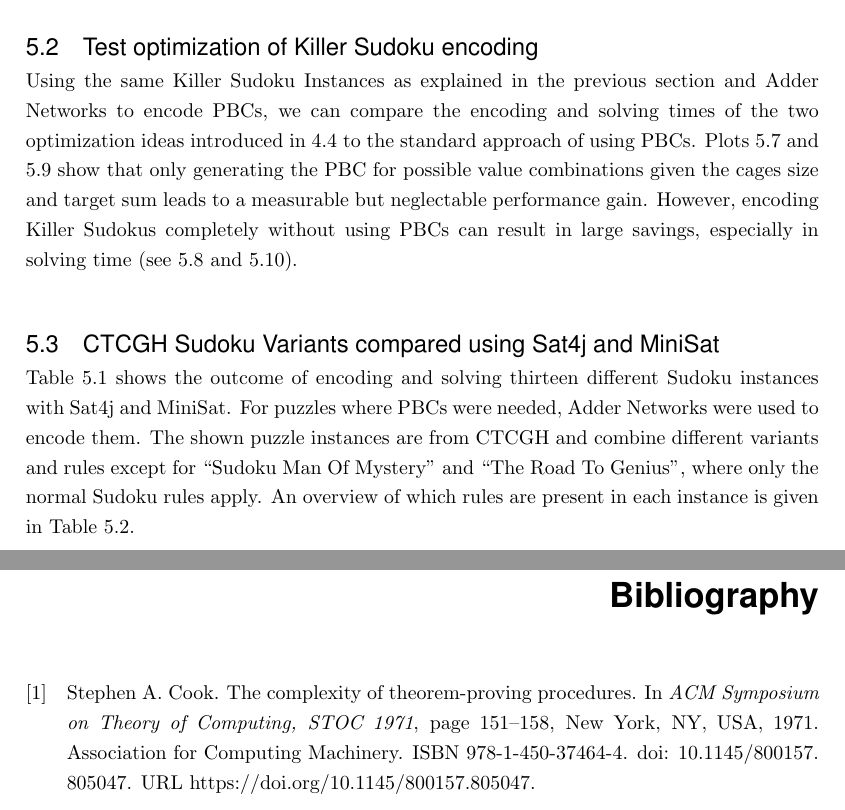
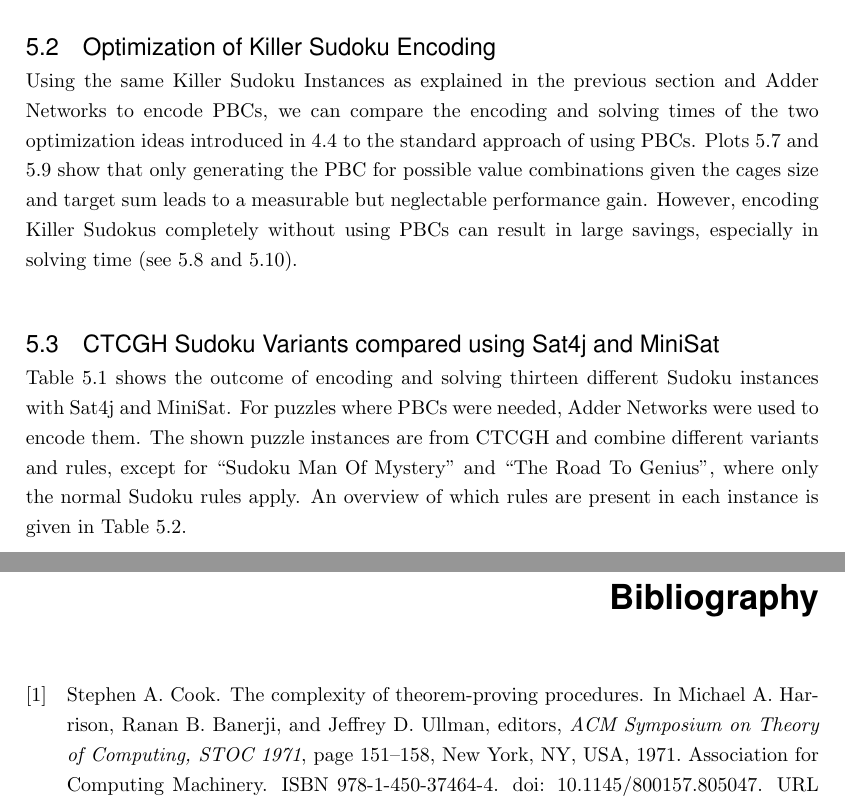
Before and after one commit to sch-sebastian/SudokuSAT, a LaTeX thesis (latex/BT/Thesis.tex, which reads latex/BT/Chapters/Chapter5.tex, latex/BT/thesis.bib): two parts of pages 59 and 67 of 69, joined at a grey line, cut so that both start at the same text. Compiled offline with pdfLaTeX.

Commit message:
Last Touches

```diff
--- a/latex/BT/Chapters/Chapter5.tex
+++ b/latex/BT/Chapters/Chapter5.tex
@@ -28,11 +28,11 @@ Finally, when comparing the solving times (Plot \ref{killerCompareSolve}), one c
 \\
 Additionally, as one can see in the corresponding plots of this section, there also seems to be a clear trend that the Sudoku instances of the harder ``Extra Deadly'' category demand more clauses to encode them. However, this does not necessarily mean that they take longer to encode, or at least not if Adder Networks are used (see \ref{killerANencode}). If it comes to the time needed by the solver, it may seem intuitive that puzzles that are hard to solve for humans also take longer to be solved by a SAT-solver. Surprisingly this assumption which is by no means trivially given seems to be correct, as Plot \ref{killerCompareSolve} shows.
 
-\section{Test optimization of Killer Sudoku encoding}
+\section{Optimization of Killer Sudoku Encoding}
 Using the same Killer Sudoku Instances as explained in the previous section and Adder Networks to encode PBCs, we can compare the encoding and solving times of the two optimization ideas introduced in \ref{encoding:killer} to the standard approach of using PBCs. Plots \ref{opt_encode_2_1} and \ref{opt_solve_2_1} show that only generating the PBC for possible value combinations given the cages size and target sum leads to a measurable but neglectable performance gain. However, encoding Killer Sudokus completely without using PBCs can result in large savings, especially in solving time (see \ref{opt_encode_3_1} and \ref{opt_solve_3_1}).
 
 \section{CTCGH Sudoku Variants compared using Sat4j and MiniSat}
-Table \ref{Experimnet:CTCGH} shows the  outcome of encoding and solving thirteen different Sudoku instances with Sat4j and MiniSat. For puzzles where PBCs were needed, Adder Networks were used to encode them. The shown puzzle instances are from CTCGH and combine different variants and rules except for ``Sudoku Man Of Mystery'' and ``The Road To Genius'', where only the normal Sudoku rules apply. An overview of which rules are present in each instance is given in Table \ref{tab:InstanceRule}.\\
+Table \ref{Experimnet:CTCGH} shows the  outcome of encoding and solving thirteen different Sudoku instances with Sat4j and MiniSat. For puzzles where PBCs were needed, Adder Networks were used to encode them. The shown puzzle instances are from CTCGH and combine different variants and rules, except for ``Sudoku Man Of Mystery'' and ``The Road To Genius'', where only the normal Sudoku rules apply. An overview of which rules are present in each instance is given in Table \ref{tab:InstanceRule}.\\
 
 Studying Table \ref{Experimnet:CTCGH}, one can see that in most cases the solving times using MiniSat are significantly higher than the ones of Sat4j. This may have to do with the fact that the Sat4j library and its functions can be accessed directly by the Java program, whereas the MiniSat-Solver is called as an external executable. For all further experiments, we are only using Sat4j (which internally also contains a version of MiniSat). There are two exceptions to Sat4j always being faster. ``The Original Sandwich'' and ``Nurikabe Sudoku'' seem to perform much better with MiniSat, which we have no direct explanation for. As shown in Table \ref{Experimnet:CTCGH}, those are the puzzle instances that demand the highest number of clauses and variables, which also means they potentially require more memory (we measured usage of up to 27 GB in the case of ``Nurikabe Sudoku''). Therefore, we think the external MiniSat executable might gain an advantage because of more efficient memory management than the Java-based solver. However, we do not have enough data to prove this claim, so MiniSat may prevail for other puzzle instances we did not test. Because the solving times for ``Nurikabe Sudoku'' using Sat4j are significantly higher, only ten runs were conducted instead of 60 like for the other puzzle instances.\\
 
--- a/latex/BT/thesis.bib
+++ b/latex/BT/thesis.bib
@@ -79,6 +79,10 @@ abstract = {This multivolume work on the analysis of algorithms has long been re
 
 @inproceedings{10.1145/800157.805047,
 author = {Cook, Stephen A.},
+editor    = {Michael A. Harrison and
+                Ranan B. Banerji and
+                Jeffrey D. Ullman},
+
 title = {The Complexity of Theorem-Proving Procedures},
 year = {1971},
 isbn = {978-1-450-37464-4},
```
